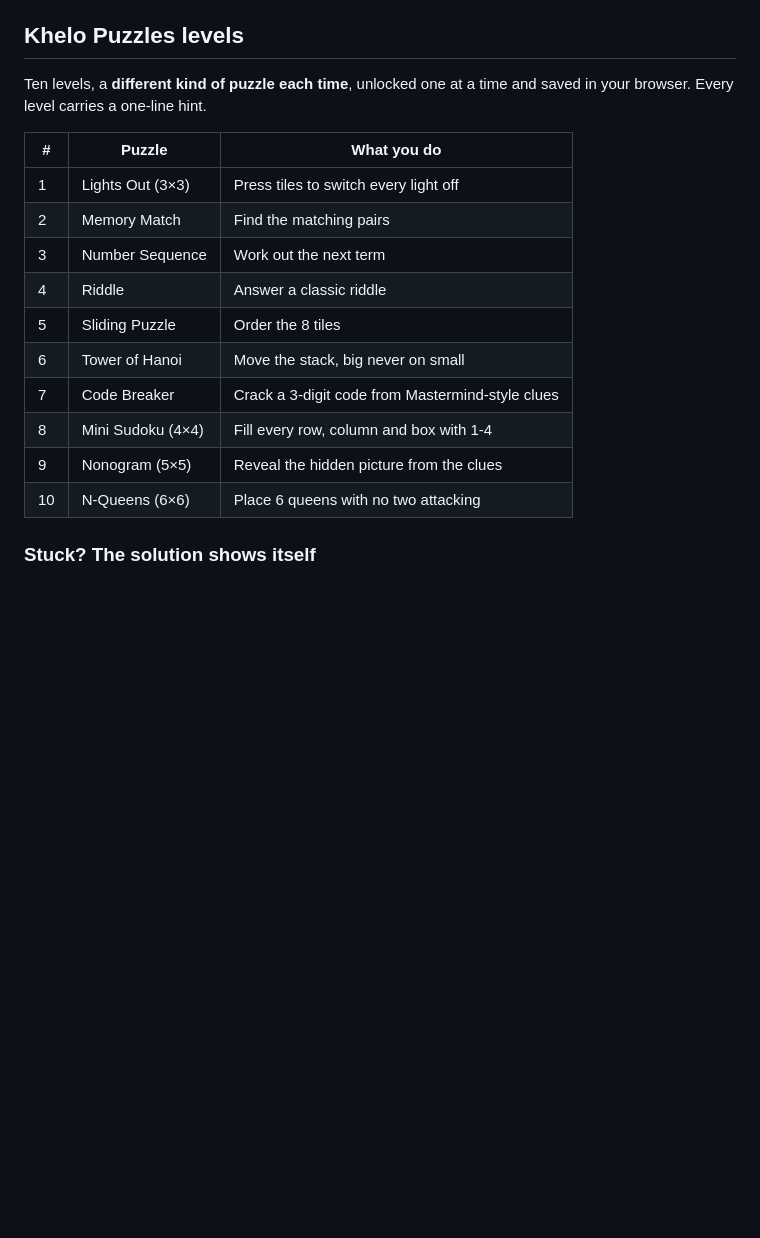
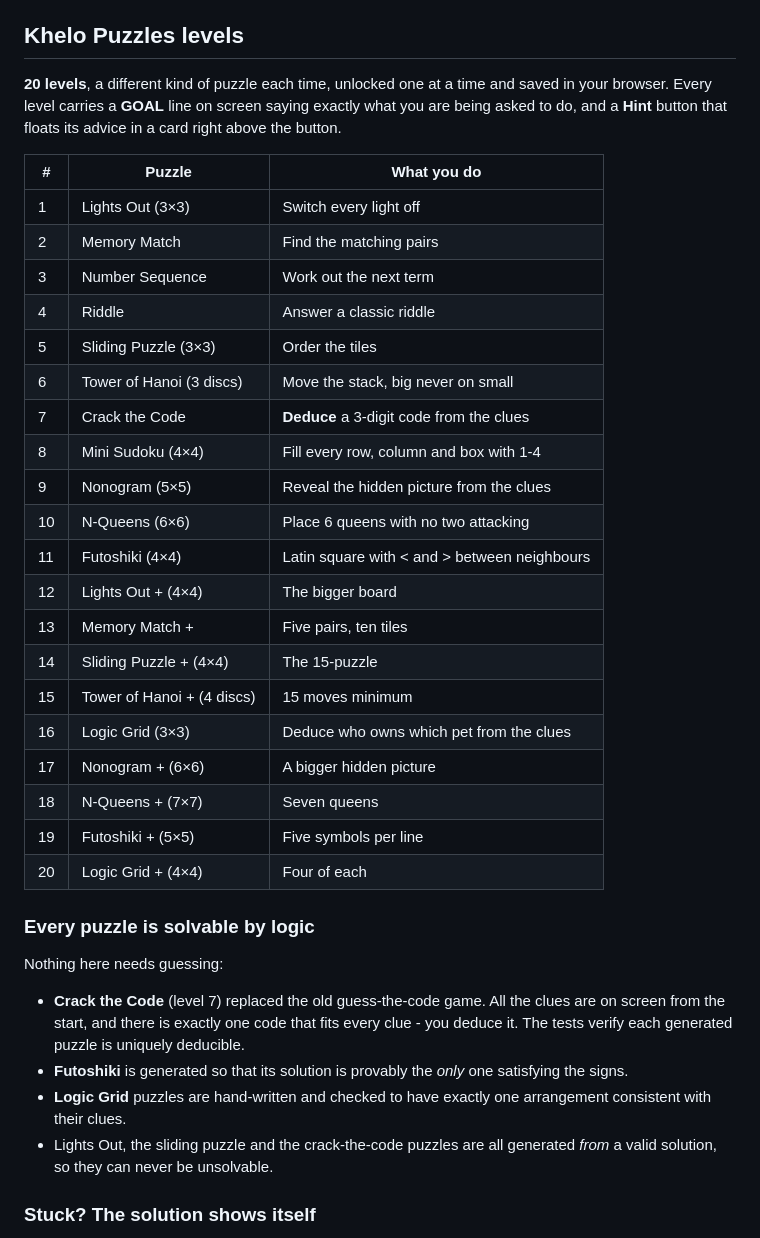
Before and after one commit to 542bheemsingh-cmd/khelo, a Markdown page: README.md, the part around the change. GitHub-like rendering; blank space fills up the shorter version.

Commit message:
Document the 20 puzzle levels and the logical puzzles

```diff
--- a/README.md
+++ b/README.md
@@ -37,21 +37,48 @@ Every game is built for touch as well as a keyboard:
 
 ## Khelo Puzzles levels
 
-Ten levels, a **different kind of puzzle each time**, unlocked one at a time and
-saved in your browser. Every level carries a one-line hint.
+**20 levels**, a different kind of puzzle each time, unlocked one at a time and
+saved in your browser. Every level carries a **GOAL** line on screen saying
+exactly what you are being asked to do, and a **Hint** button that floats its
+advice in a card right above the button.
 
 | # | Puzzle | What you do |
 |---|---|---|
-| 1 | Lights Out (3×3) | Press tiles to switch every light off |
+| 1 | Lights Out (3×3) | Switch every light off |
 | 2 | Memory Match | Find the matching pairs |
 | 3 | Number Sequence | Work out the next term |
 | 4 | Riddle | Answer a classic riddle |
-| 5 | Sliding Puzzle | Order the 8 tiles |
-| 6 | Tower of Hanoi | Move the stack, big never on small |
-| 7 | Code Breaker | Crack a 3-digit code from Mastermind-style clues |
+| 5 | Sliding Puzzle (3×3) | Order the tiles |
+| 6 | Tower of Hanoi (3 discs) | Move the stack, big never on small |
+| 7 | Crack the Code | **Deduce** a 3-digit code from the clues |
 | 8 | Mini Sudoku (4×4) | Fill every row, column and box with 1-4 |
 | 9 | Nonogram (5×5) | Reveal the hidden picture from the clues |
 | 10 | N-Queens (6×6) | Place 6 queens with no two attacking |
+| 11 | Futoshiki (4×4) | Latin square with < and > between neighbours |
+| 12 | Lights Out + (4×4) | The bigger board |
+| 13 | Memory Match + | Five pairs, ten tiles |
+| 14 | Sliding Puzzle + (4×4) | The 15-puzzle |
+| 15 | Tower of Hanoi + (4 discs) | 15 moves minimum |
+| 16 | Logic Grid (3×3) | Deduce who owns which pet from the clues |
+| 17 | Nonogram + (6×6) | A bigger hidden picture |
+| 18 | N-Queens + (7×7) | Seven queens |
+| 19 | Futoshiki + (5×5) | Five symbols per line |
+| 20 | Logic Grid + (4×4) | Four of each |
+
+### Every puzzle is solvable by logic
+
+Nothing here needs guessing:
+
+- **Crack the Code** (level 7) replaced the old guess-the-code game. All the
+  clues are on screen from the start, and there is exactly one code that fits
+  every clue - you deduce it. The tests verify each generated puzzle is
+  uniquely deducible.
+- **Futoshiki** is generated so that its solution is provably the *only* one
+  satisfying the signs.
+- **Logic Grid** puzzles are hand-written and checked to have exactly one
+  arrangement consistent with their clues.
+- Lights Out, the sliding puzzle and the crack-the-code puzzles are all
+  generated *from* a valid solution, so they can never be unsolvable.
 
 ### Stuck? The solution shows itself
 
```
